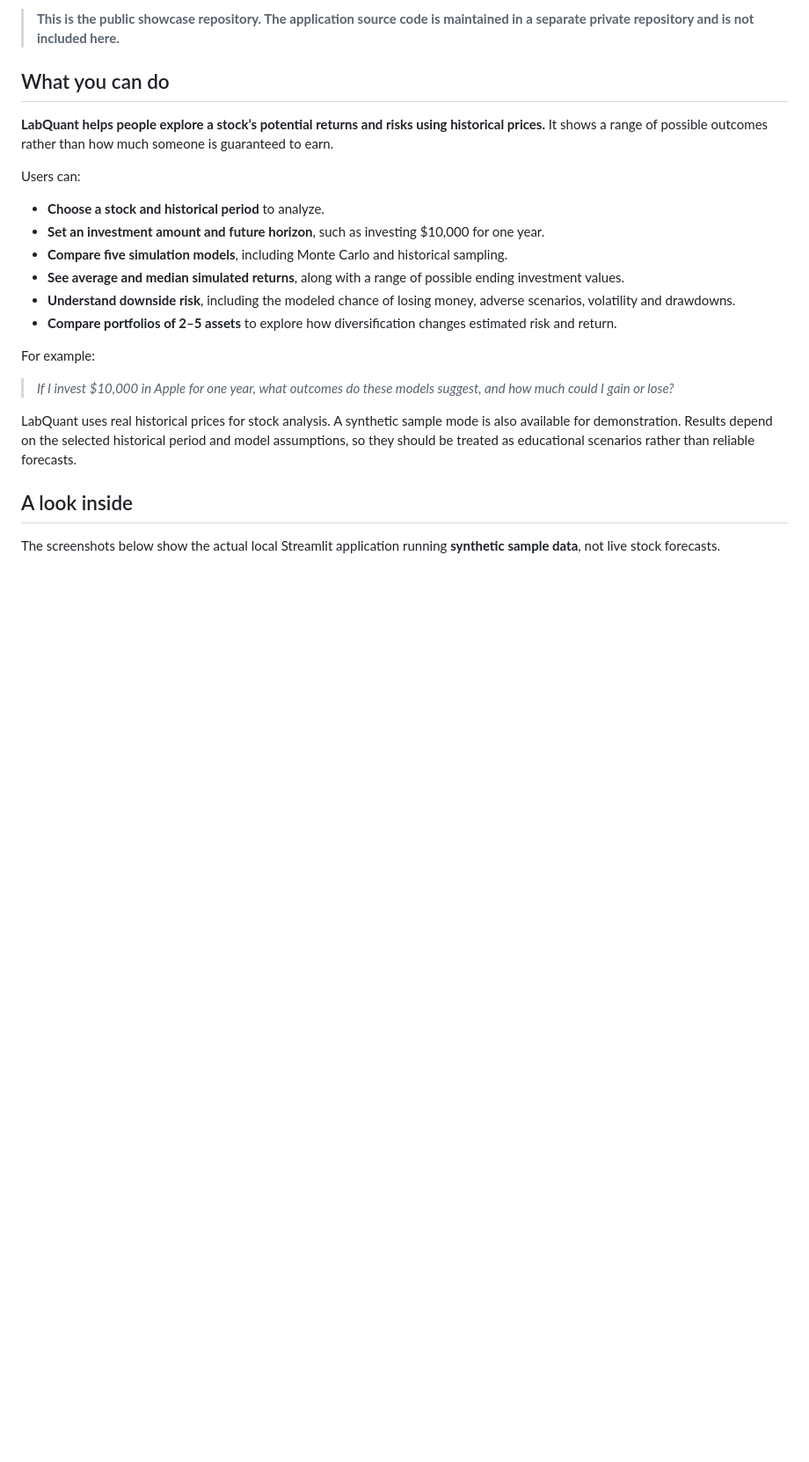
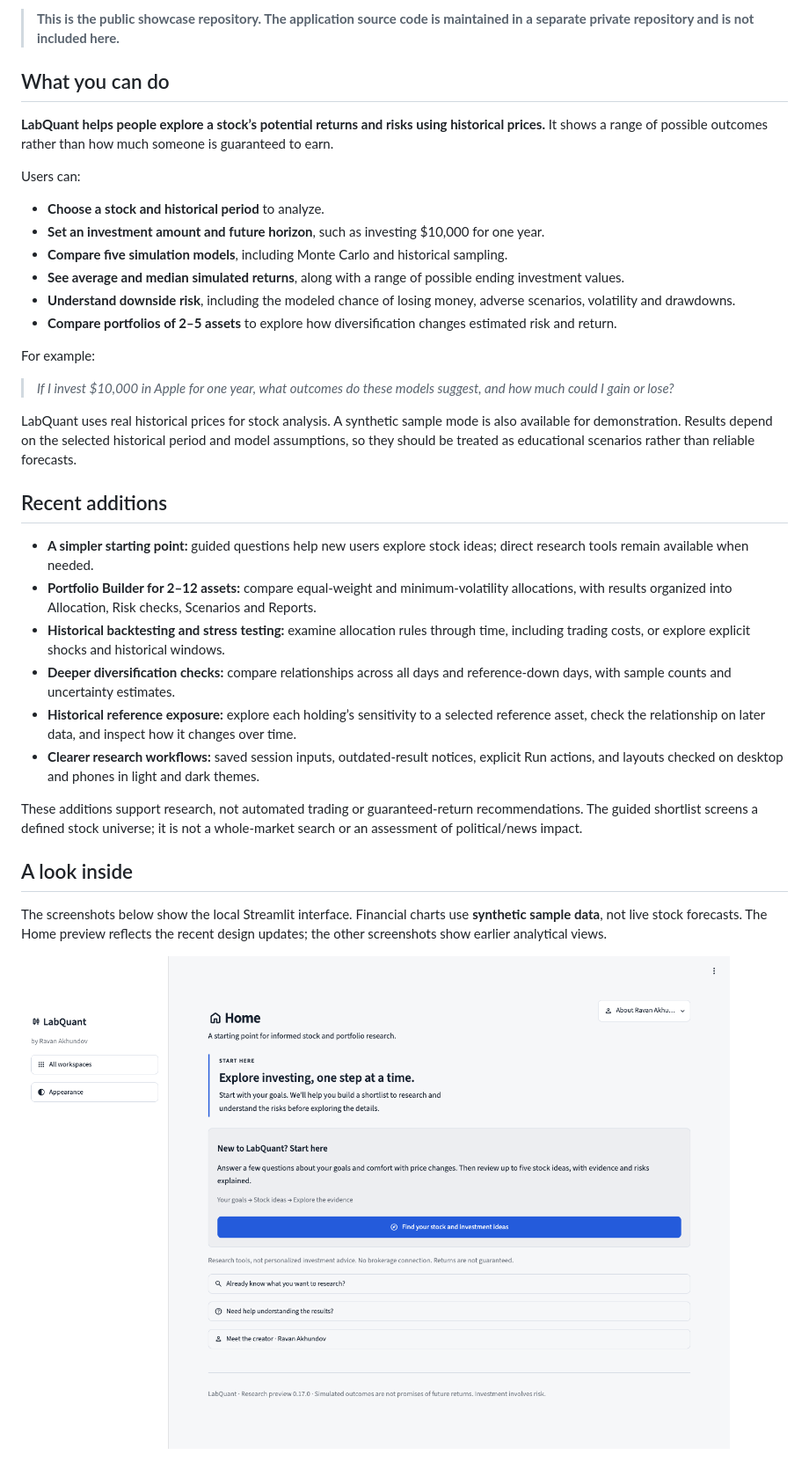
Before and after one commit to ravanakh/LabQuant, a Markdown page: README.md, the part around one of its changes. Shown at 88% size. Rendered like a GitHub page; pictures changed too: showcase-assets/home.png (added); blank space fills up the shorter version.

Commit message:
Update showcase with recent research and UX improvements

```diff
--- a/README.md
+++ b/README.md
@@ -34,9 +34,22 @@ For example:
 
 LabQuant uses real historical prices for stock analysis. A synthetic sample mode is also available for demonstration. Results depend on the selected historical period and model assumptions, so they should be treated as educational scenarios rather than reliable forecasts.
 
+## Recent additions
+
+- **A simpler starting point:** guided questions help new users explore stock ideas; direct research tools remain available when needed.
+- **Portfolio Builder for 2–12 assets:** compare equal-weight and minimum-volatility allocations, with results organized into Allocation, Risk checks, Scenarios and Reports.
+- **Historical backtesting and stress testing:** examine allocation rules through time, including trading costs, or explore explicit shocks and historical windows.
+- **Deeper diversification checks:** compare relationships across all days and reference-down days, with sample counts and uncertainty estimates.
+- **Historical reference exposure:** explore each holding’s sensitivity to a selected reference asset, check the relationship on later data, and inspect how it changes over time.
+- **Clearer research workflows:** saved session inputs, outdated-result notices, explicit Run actions, and layouts checked on desktop and phones in light and dark themes.
+
+These additions support research, not automated trading or guaranteed-return recommendations. The guided shortlist screens a defined stock universe; it is not a whole-market search or an assessment of political/news impact.
+
 ## A look inside
 
-The screenshots below show the actual local Streamlit application running **synthetic sample data**, not live stock forecasts.
+The screenshots below show the local Streamlit interface. Financial charts use **synthetic sample data**, not live stock forecasts. The Home preview reflects the recent design updates; the other screenshots show earlier analytical views.
+
+![Beginner-friendly LabQuant Home with a single guided starting action](showcase-assets/home.png)
 
 ![LabQuant simulation dashboard](showcase-assets/dashboard.jpg)
 
```
Also changed, not shown: other parts of README.md (+8 -1 lines).
